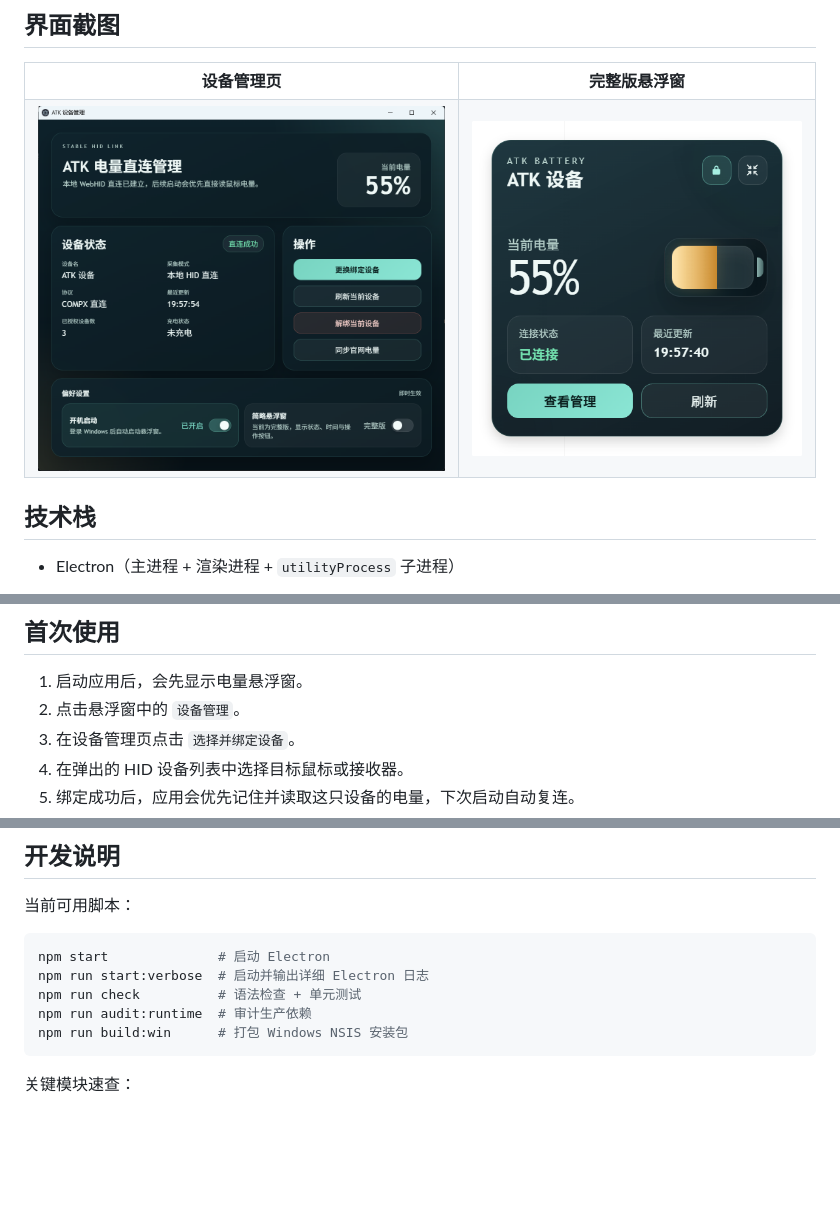
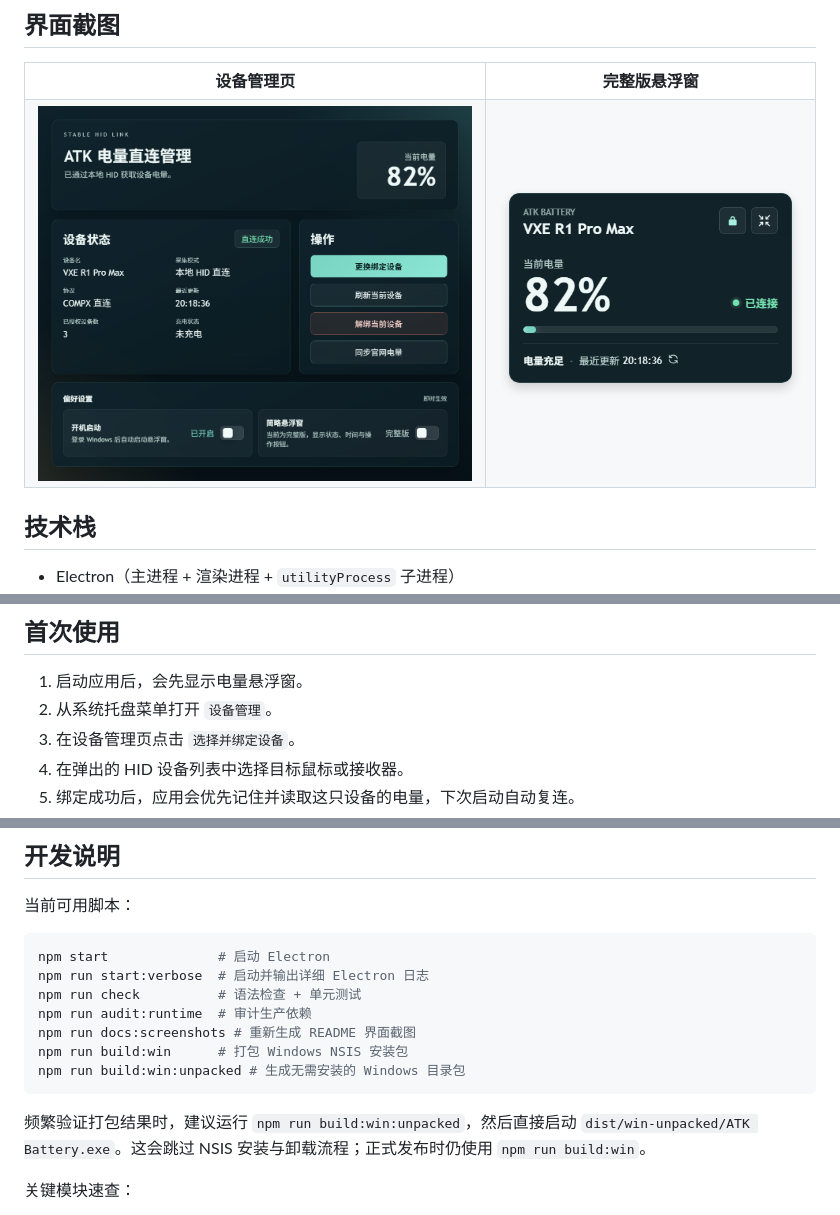
Before and after one commit to naseaoi/atktool, a Markdown page: README.md, 3 parts joined by grey strips. GitHub-like rendering; pictures changed too: assets/screenshots/manager.png (added), assets/screenshots/overlay-full.png (added), docs/images/manager.png (deleted); blank space fills up the shorter version.

````diff
--- a/README.md
+++ b/README.md
@@ -23,8 +23,8 @@
     <td align="center"><strong>完整版悬浮窗</strong></td>
   </tr>
   <tr>
-    <td><img src="docs/images/manager.png" alt="设备管理页" width="100%" /></td>
-    <td><img src="docs/images/overlay-full.png" alt="完整版悬浮窗" width="100%" /></td>
+    <td><img src="assets/screenshots/manager.png" alt="设备管理页" width="100%" /></td>
+    <td><img src="assets/screenshots/overlay-full.png" alt="完整版悬浮窗" width="100%" /></td>
   </tr>
 </table>
 
@@ -65,7 +65,7 @@ npm run start:verbose
 ## 首次使用
 
 1. 启动应用后，会先显示电量悬浮窗。
-2. 点击悬浮窗中的 `设备管理`。
+2. 从系统托盘菜单打开 `设备管理`。
 3. 在设备管理页点击 `选择并绑定设备`。
 4. 在弹出的 HID 设备列表中选择目标鼠标或接收器。
 5. 绑定成功后，应用会优先记住并读取这只设备的电量，下次启动自动复连。
@@ -181,8 +182,12 @@ npm start              # 启动 Electron
 npm run start:verbose  # 启动并输出详细 Electron 日志
 npm run check          # 语法检查 + 单元测试
 npm run audit:runtime  # 审计生产依赖
+npm run docs:screenshots # 重新生成 README 界面截图
 npm run build:win      # 打包 Windows NSIS 安装包
+npm run build:win:unpacked # 生成无需安装的 Windows 目录包
 ```
+
+频繁验证打包结果时，建议运行 `npm run build:win:unpacked`，然后直接启动 `dist/win-unpacked/ATK Battery.exe`。这会跳过 NSIS 安装与卸载流程；正式发布时仍使用 `npm run build:win`。
 
 关键模块速查：
 
````
Also changed, not shown: other parts of README.md (+1 -0 lines), 2 other files.
